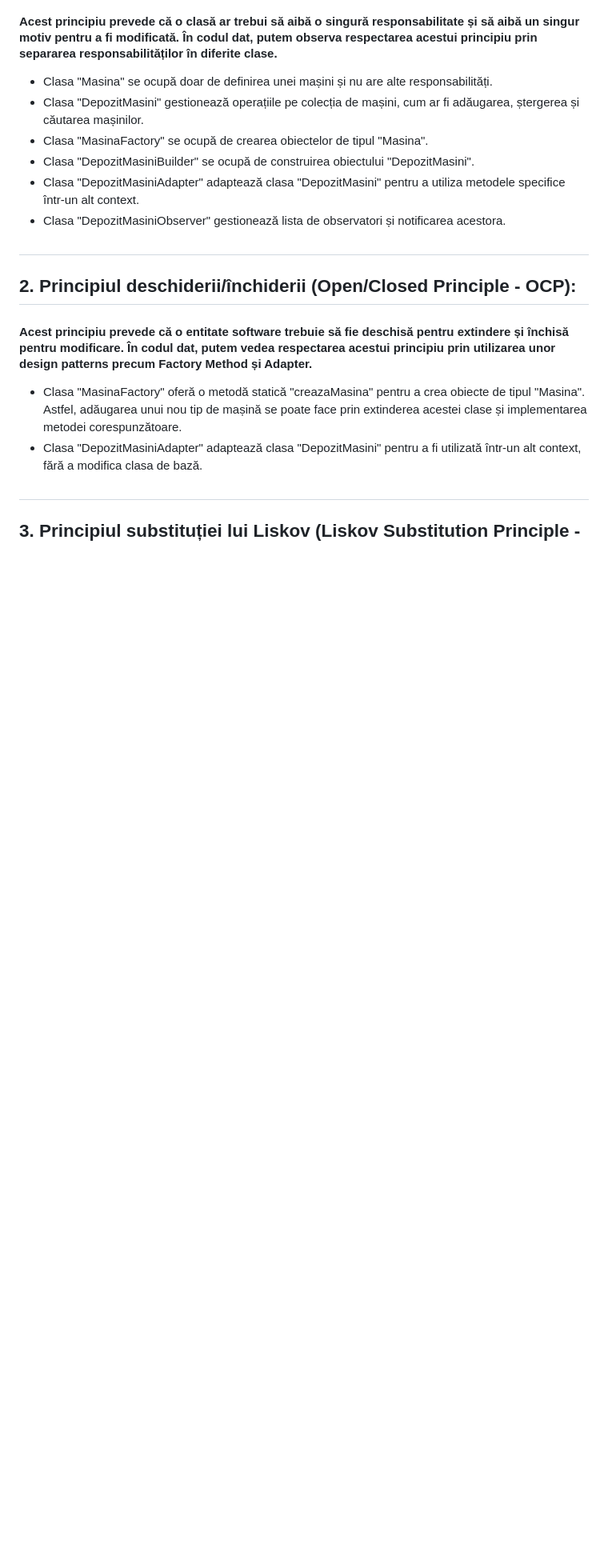
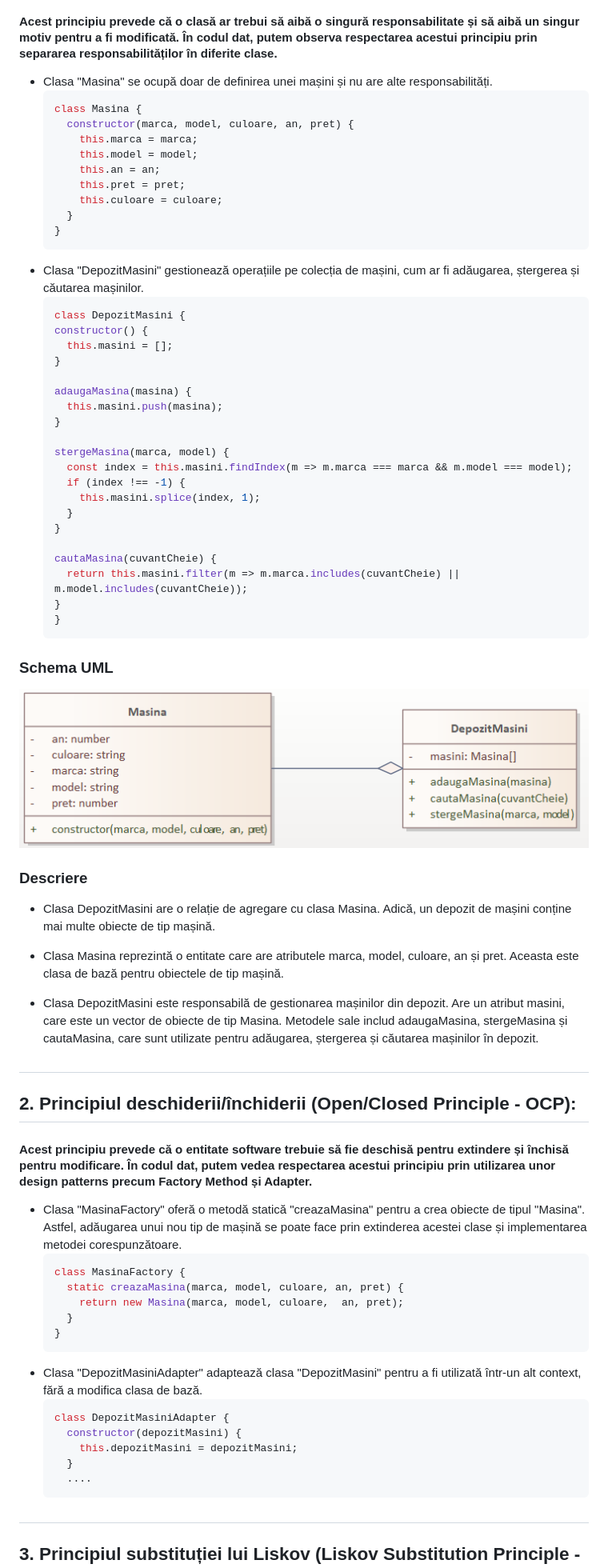
Before and after one commit to Shutnikl/Proiect_de_anTmps, a Markdown page: Readme.md, the part around one of its changes. Shown at 80% size. Drawn GitHub-style; pictures changed too: img/solid.png (added); blank space fills up the shorter version.

````diff
--- a/Readme.md
+++ b/Readme.md
@@ -4,17 +4,68 @@
 #### Acest principiu prevede că o clasă ar trebui să aibă o singură responsabilitate și să aibă un singur motiv pentru a fi modificată. În codul dat, putem observa respectarea acestui principiu prin separarea responsabilităților în diferite clase.
 
 + Clasa "Masina" se ocupă doar de definirea unei mașini și nu are alte responsabilități.
+  ```js
+  class Masina {
+    constructor(marca, model, culoare, an, pret) {
+      this.marca = marca;
+      this.model = model;
+      this.an = an;
+      this.pret = pret;
+      this.culoare = culoare;
+    }
+  }
+  ```
 + Clasa "DepozitMasini" gestionează operațiile pe colecția de mașini, cum ar fi adăugarea, ștergerea și căutarea mașinilor.
-+ Clasa "MasinaFactory" se ocupă de crearea obiectelor de tipul "Masina".
-+ Clasa "DepozitMasiniBuilder" se ocupă de construirea obiectului "DepozitMasini".
-+ Clasa "DepozitMasiniAdapter" adaptează clasa "DepozitMasini" pentru a utiliza metodele specifice într-un alt context.
-+ Clasa "DepozitMasiniObserver" gestionează lista de observatori și notificarea acestora.
+    ```js
+    class DepozitMasini {
+    constructor() {
+      this.masini = [];
+    }
+
+    adaugaMasina(masina) {
+      this.masini.push(masina);
+    }
+
+    stergeMasina(marca, model) {
+      const index = this.masini.findIndex(m => m.marca === marca && m.model === model);
+      if (index !== -1) {
+        this.masini.splice(index, 1);
+      }
+    }
+
+    cautaMasina(cuvantCheie) {
+      return this.masini.filter(m => m.marca.includes(cuvantCheie) || m.model.includes(cuvantCheie));
+    }
+  }
+    ```
+
+### Schema UML
+![Alt text](img/solid.png)
+### Descriere
++ Clasa DepozitMasini are o relație de agregare cu clasa Masina. Adică, un depozit de mașini conține mai multe obiecte de tip mașină.
++ Clasa Masina reprezintă o entitate care are atributele marca, model, culoare, an și pret. Aceasta este clasa de bază pentru obiectele de tip mașină.
+
++ Clasa DepozitMasini este responsabilă de gestionarea mașinilor din depozit. Are un atribut masini, care este un vector de obiecte de tip Masina. Metodele sale includ adaugaMasina, stergeMasina și cautaMasina, care sunt utilizate pentru adăugarea, ștergerea și căutarea mașinilor în depozit.
 #
 ## 2. Principiul deschiderii/închiderii (Open/Closed Principle - OCP):
 #### Acest principiu prevede că o entitate software trebuie să fie deschisă pentru extindere și închisă pentru modificare. În codul dat, putem vedea respectarea acestui principiu prin utilizarea unor design patterns precum Factory Method și Adapter.
 
 + Clasa "MasinaFactory" oferă o metodă statică "creazaMasina" pentru a crea obiecte de tipul "Masina". Astfel, adăugarea unui nou tip de mașină se poate face prin extinderea acestei clase și implementarea metodei corespunzătoare.
+  ```js
+  class MasinaFactory {
+    static creazaMasina(marca, model, culoare, an, pret) {
+      return new Masina(marca, model, culoare,  an, pret);
+    }
+  }
+  ```
 + Clasa "DepozitMasiniAdapter" adaptează clasa "DepozitMasini" pentru a fi utilizată într-un alt context, fără a modifica clasa de bază.
+  ```js
+  class DepozitMasiniAdapter {
+    constructor(depozitMasini) {
+      this.depozitMasini = depozitMasini;
+    }
+    ....
+  ```
 #
 ## 3. Principiul substituției lui Liskov (Liskov Substitution Principle - LSP):
 #### Acest principiu prevede că un obiect de tipul unei clase derivate trebuie să poată fi înlocuit cu un obiect de tipul clasei de bază, fără a afecta corectitudinea programului. În codul dat, nu există o ierarhie de clase, dar principiul poate fi aplicat în contextul utilizării interfeței "Observer". Astfel, orice obiect care implementează interfața "Observer" poate fi adăugat ca observator în clasa "DepozitMasiniObserver".
````
Also changed, not shown: other parts of Readme.md (+104 -2 lines), img/2.png (added), img/3.png (added), img/4.png (added), img/5.png (added), 2 other files.
